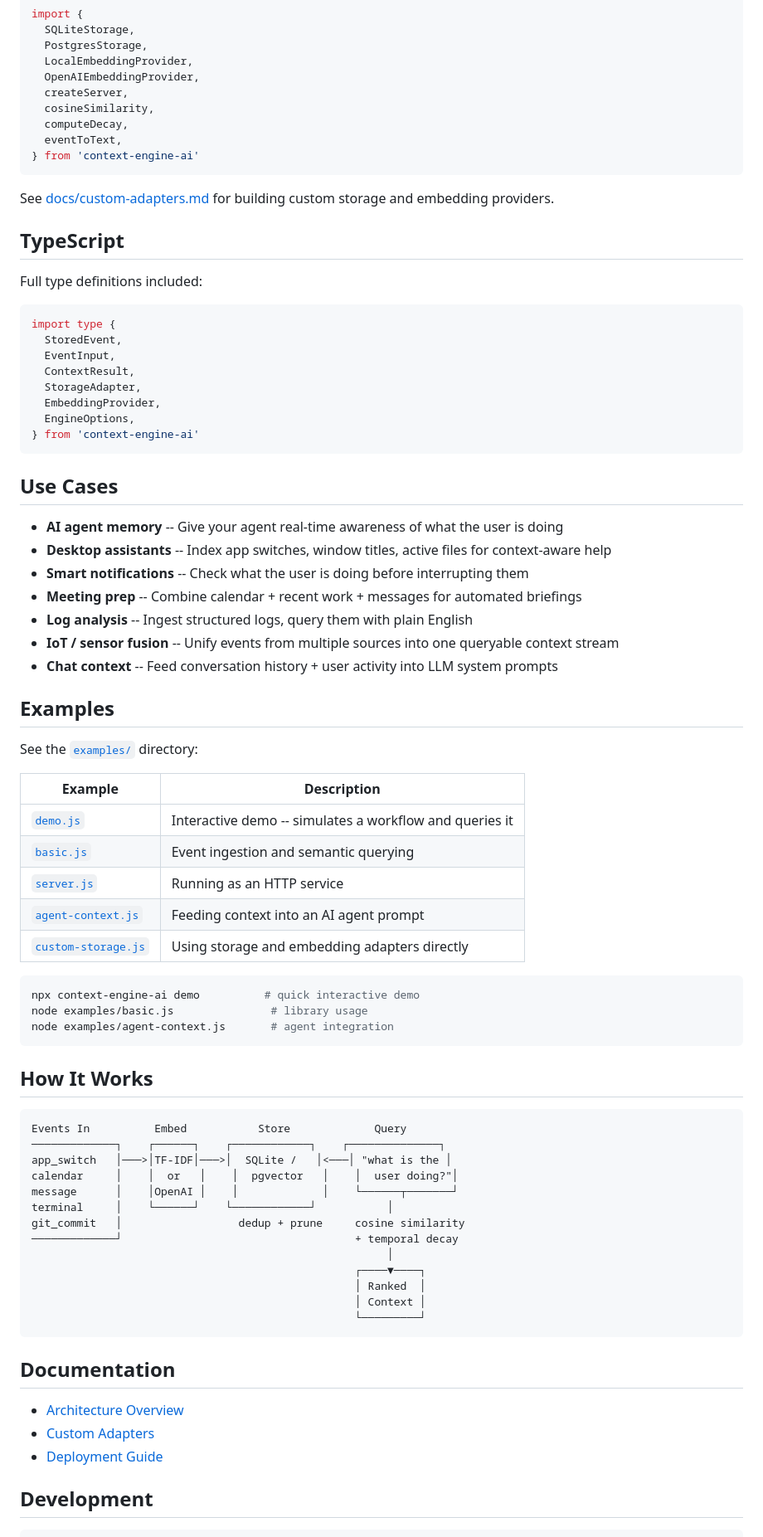
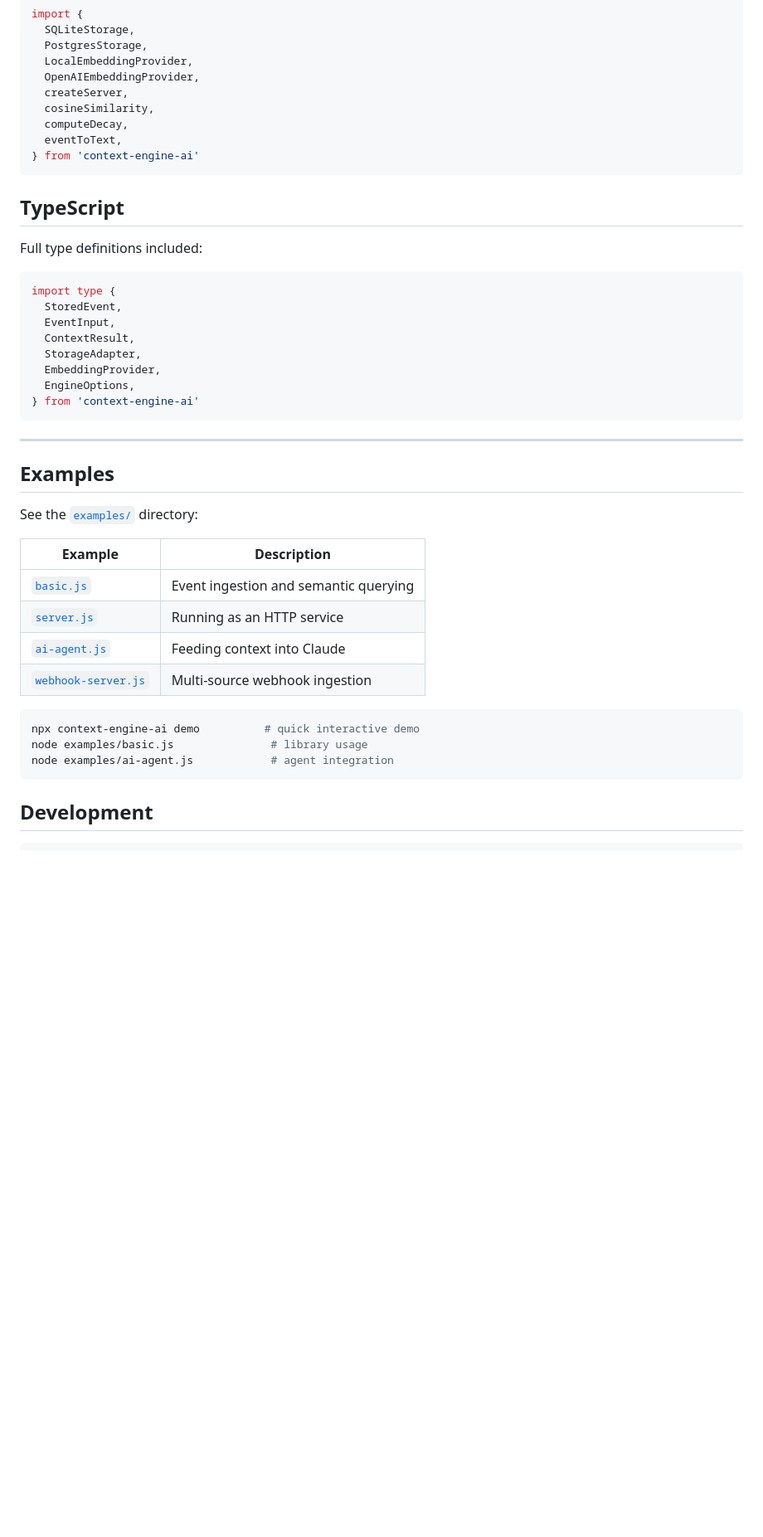
Before and after one commit to Quinnod345/context-engine, a Markdown page: README.md, the part around one of its changes. Shown at 83% size. Rendered like a GitHub page; blank space fills up the shorter version.

````diff
--- a/README.md
+++ b/README.md
@@ -273,8 +410,6 @@ import {
 } from 'context-engine-ai'
 ```
 
-See [docs/custom-adapters.md](./docs/custom-adapters.md) for building custom storage and embedding providers.
-
 ## TypeScript
 
 Full type definitions included:
@@ -290,15 +425,7 @@ import type {
 } from 'context-engine-ai'
 ```
 
-## Use Cases
-
-- **AI agent memory** -- Give your agent real-time awareness of what the user is doing
-- **Desktop assistants** -- Index app switches, window titles, active files for context-aware help
-- **Smart notifications** -- Check what the user is doing before interrupting them
-- **Meeting prep** -- Combine calendar + recent work + messages for automated briefings
-- **Log analysis** -- Ingest structured logs, query them with plain English
-- **IoT / sensor fusion** -- Unify events from multiple sources into one queryable context stream
-- **Chat context** -- Feed conversation history + user activity into LLM system prompts
+---
 
 ## Examples
 
@@ -306,41 +433,16 @@ See the [`examples/`](./examples) directory:
 
 | Example | Description |
 |---------|-------------|
-| [`demo.js`](./examples/demo.js) | Interactive demo -- simulates a workflow and queries it |
 | [`basic.js`](./examples/basic.js) | Event ingestion and semantic querying |
 | [`server.js`](./examples/server.js) | Running as an HTTP service |
-| [`agent-context.js`](./examples/agent-context.js) | Feeding context into an AI agent prompt |
-| [`custom-storage.js`](./examples/custom-storage.js) | Using storage and embedding adapters directly |
+| [`ai-agent.js`](./examples/ai-agent.js) | Feeding context into Claude |
+| [`webhook-server.js`](./examples/webhook-server.js) | Multi-source webhook ingestion |
 
 ```bash
 npx context-engine-ai demo          # quick interactive demo
 node examples/basic.js               # library usage
-node examples/agent-context.js       # agent integration
+node examples/ai-agent.js            # agent integration
 ```
-
-## How It Works
-
-```
-Events In          Embed           Store             Query
-─────────────┐    ┌──────┐    ┌────────────┐    ┌──────────────┐
-app_switch   │───>│TF-IDF│───>│  SQLite /   │<───│ "what is the │
-calendar     │    │  or   │    │  pgvector   │    │  user doing?"│
-message      │    │OpenAI │    │             │    └──────┬───────┘
-terminal     │    └──────┘    └────────────┘           │
-git_commit   │                  dedup + prune     cosine similarity
-─────────────┘                                    + temporal decay
-                                                       │
-                                                  ┌────▼────┐
-                                                  │ Ranked  │
-                                                  │ Context │
-                                                  └─────────┘
-```
-
-## Documentation
-
-- [Architecture Overview](./docs/architecture.md)
-- [Custom Adapters](./docs/custom-adapters.md)
-- [Deployment Guide](./docs/deployment.md)
 
 ## Development
 
````
Also changed, not shown: other parts of README.md (+182 -45 lines).
